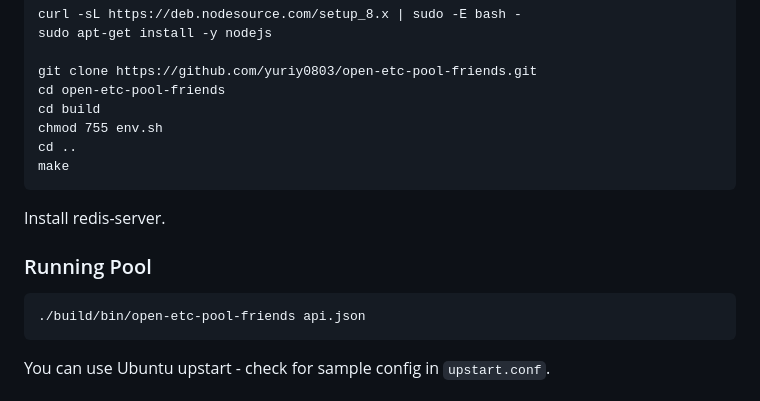
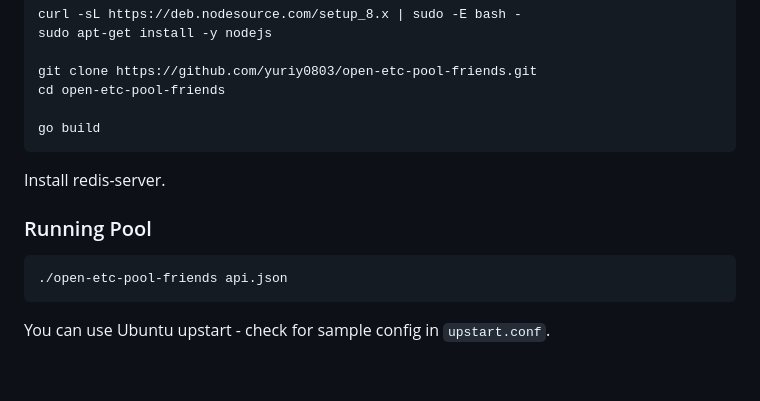
Before and after one commit to yuriy0803/open-etc-pool-friends, a Markdown page: README.md, the part around the change. GitHub-like rendering; blank space fills up the shorter version.

```diff
--- a/README.md
+++ b/README.md
@@ -51,16 +51,16 @@ Clone & compile:
 
     git clone https://github.com/yuriy0803/open-etc-pool-friends.git
     cd open-etc-pool-friends
-    cd build
-    chmod 755 env.sh
-    cd ..
-    make
+
+    go build
+
+
 
 Install redis-server.
 
 ### Running Pool
 
-    ./build/bin/open-etc-pool-friends api.json
+    ./open-etc-pool-friends api.json
 
 You can use Ubuntu upstart - check for sample config in <code>upstart.conf</code>.
 
```
